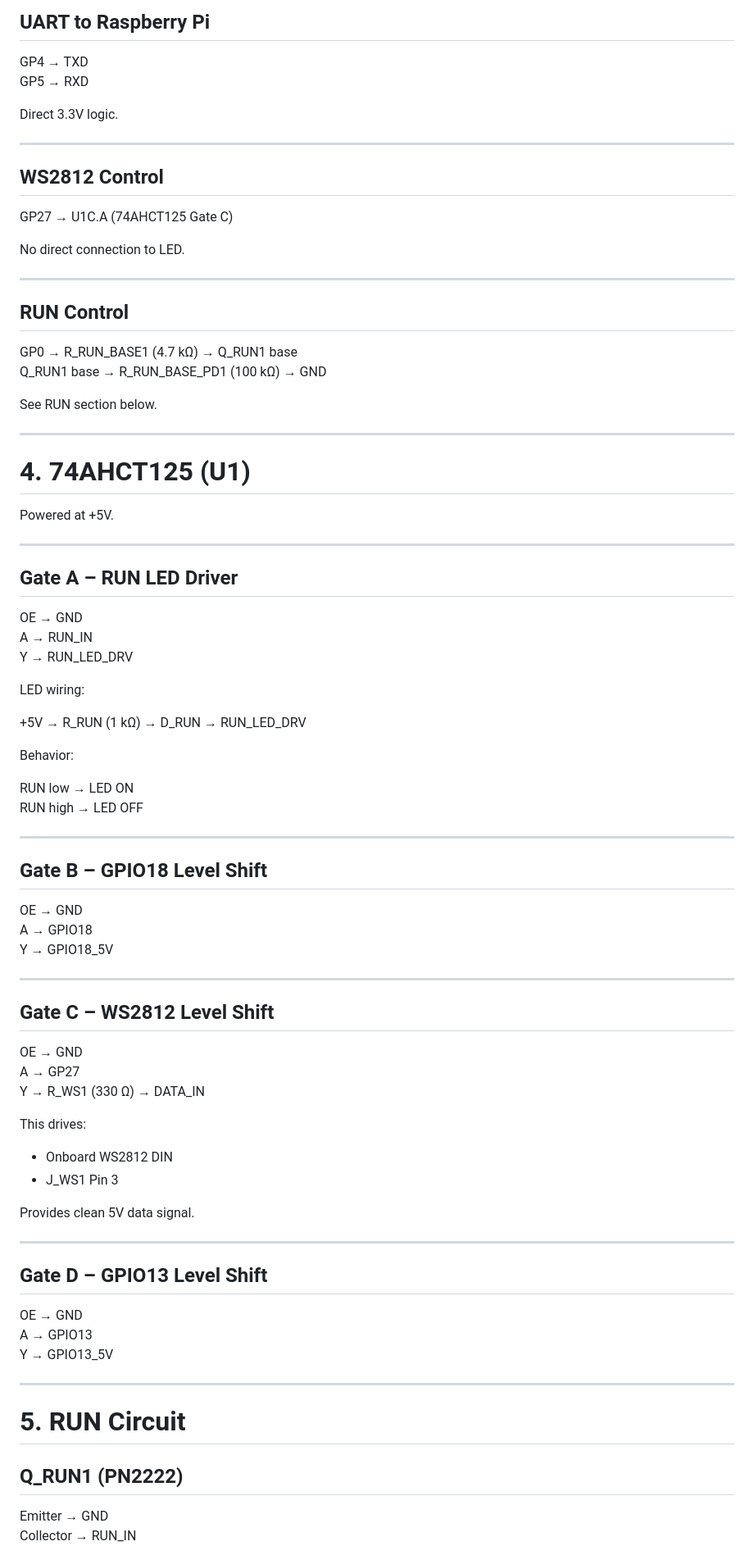
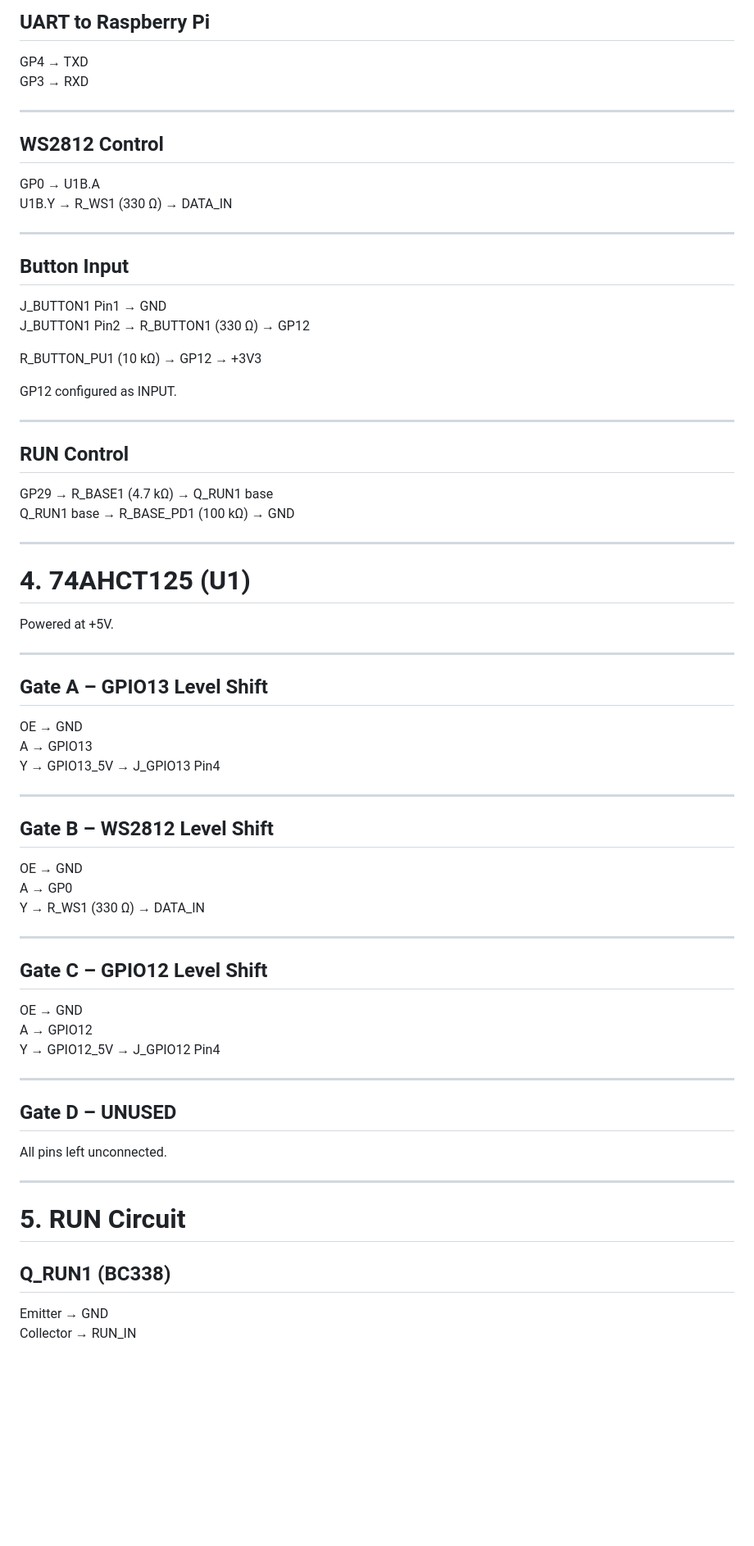
Before and after one commit to laarhive/charlie, a Markdown page: docs/hw/rpi4-hat-wiring.md, the part around the change printed below. Shown: that part at 82% size. Rendered like a GitHub page; blank space fills up the shorter version.

```diff
--- a/docs/hw/rpi4-hat-wiring.md
+++ b/docs/hw/rpi4-hat-wiring.md
@@ -81,26 +79,32 @@ GND → GND
 ## UART to Raspberry Pi
 
 GP4 → TXD
-GP5 → RXD
-
-Direct 3.3V logic.
+GP3 → RXD
 
 ---
 
 ## WS2812 Control
 
-GP27 → U1C.A (74AHCT125 Gate C)
+GP0 → U1B.A
+U1B.Y → R_WS1 (330 Ω) → DATA_IN
 
-No direct connection to LED.
+---
+
+## Button Input
+
+J_BUTTON1 Pin1 → GND
+J_BUTTON1 Pin2 → R_BUTTON1 (330 Ω) → GP12
+
+R_BUTTON_PU1 (10 kΩ) → GP12 → +3V3
+
+GP12 configured as INPUT.
 
 ---
 
 ## RUN Control
 
-GP0 → R_RUN_BASE1 (4.7 kΩ) → Q_RUN1 base
-Q_RUN1 base → R_RUN_BASE_PD1 (100 kΩ) → GND
-
-See RUN section below.
+GP29 → R_BASE1 (4.7 kΩ) → Q_RUN1 base
+Q_RUN1 base → R_BASE_PD1 (100 kΩ) → GND
 
 ---
 
@@ -110,57 +114,39 @@ Powered at +5V.
 
 ---
 
-## Gate A – RUN LED Driver
+## Gate A – GPIO13 Level Shift
 
 OE → GND
-A  → RUN_IN
-Y  → RUN_LED_DRV
-
-LED wiring:
-
-+5V → R_RUN (1 kΩ) → D_RUN → RUN_LED_DRV
-
-Behavior:
-
-RUN low → LED ON
-RUN high → LED OFF
+A  → GPIO13
+Y  → GPIO13_5V → J_GPIO13 Pin4
 
 ---
 
-## Gate B – GPIO18 Level Shift
+## Gate B – WS2812 Level Shift
 
 OE → GND
-A  → GPIO18
-Y  → GPIO18_5V
+A  → GP0
+Y  → R_WS1 (330 Ω) → DATA_IN
 
 ---
 
-## Gate C – WS2812 Level Shift
+## Gate C – GPIO12 Level Shift
 
 OE → GND
-A  → GP27
-Y  → R_WS1 (330 Ω) → DATA_IN
-
-This drives:
-
-- Onboard WS2812 DIN
-- J_WS1 Pin 3
-
-Provides clean 5V data signal.
+A  → GPIO12
+Y  → GPIO12_5V → J_GPIO12 Pin4
 
 ---
 
-## Gate D – GPIO13 Level Shift
+## Gate D – UNUSED
 
-OE → GND
-A  → GPIO13
-Y  → GPIO13_5V
+All pins left unconnected.
 
 ---
 
 # 5. RUN Circuit
 
-## Q_RUN1 (PN2222)
+## Q_RUN1 (BC338)
 
 Emitter → GND
 Collector → RUN_IN
```
Also changed, not shown: other parts of docs/hw/rpi4-hat-wiring.md (+69 -106 lines), docs/hw/Waveshare-rp2040-zero-Raspberry-Pi-Pico-pinout.jpg (added).
